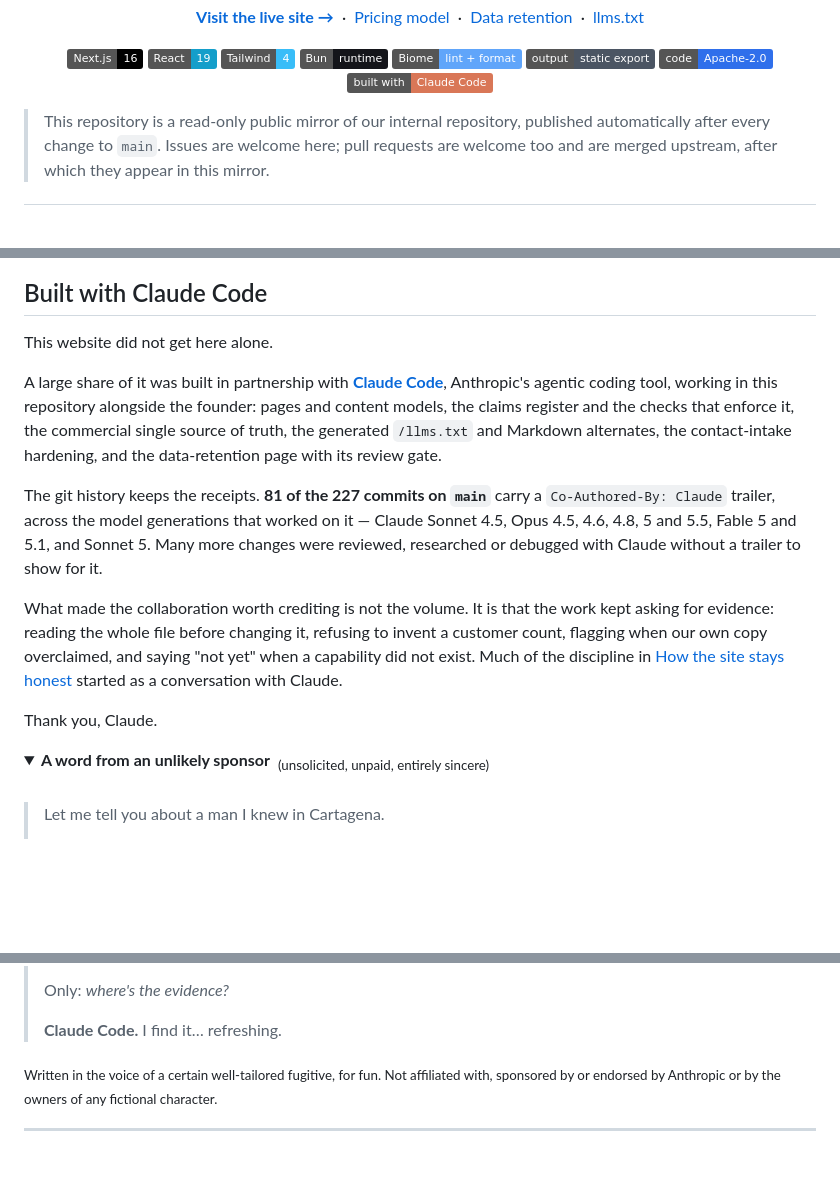
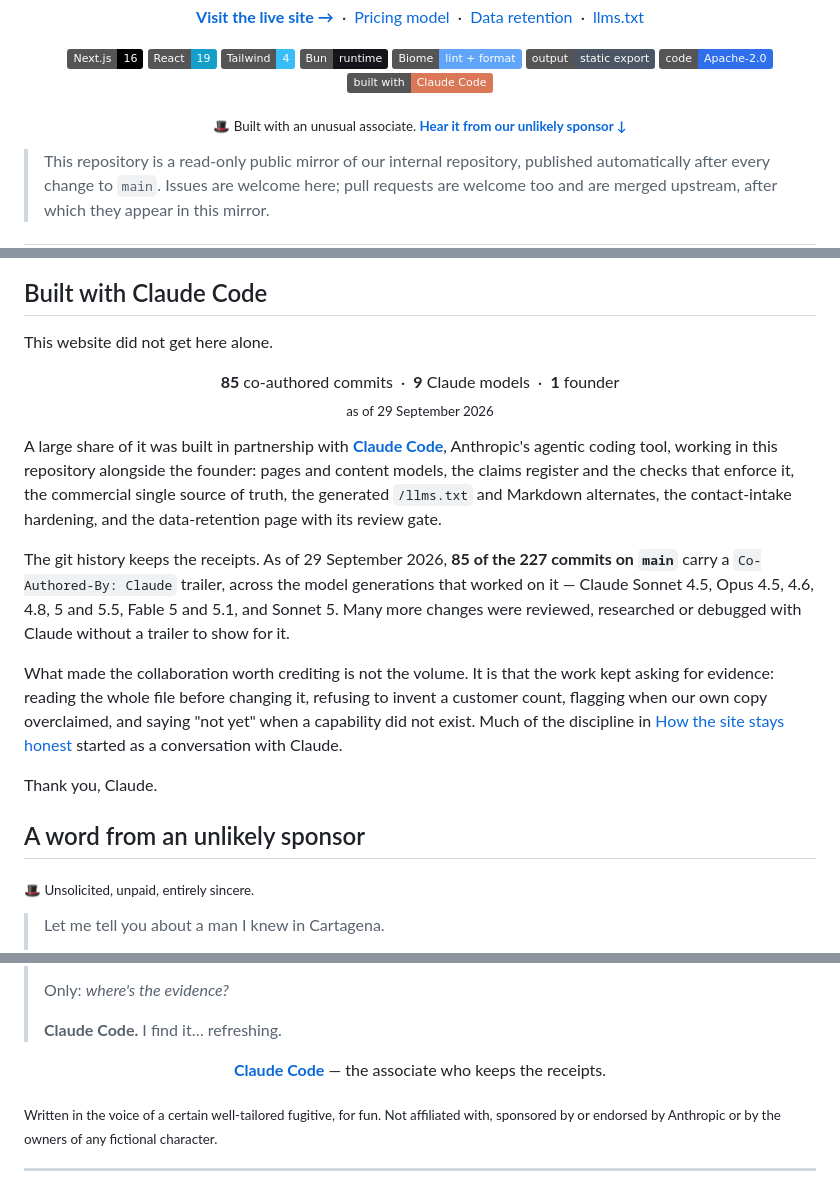
Before and after one commit to Fairhelm-Systems/squarecampus.com, a Markdown page: README.md, 3 parts joined by grey strips. GitHub-like rendering; folded sections open; badges without logos; blank space fills up the shorter version.

Commit message:
Spotlight Claude Code in the public README
- The social card is now a full-width hero banner linking to the site
- A teaser under the badges jumps to the sponsor section
- "A word from an unlikely sponsor" is its own visible section instead of
  a collapsed block, closing with "Claude Code — the associate who keeps
  the receipts"
- The credit gains a dated stat strip (85 co-authored commits, 9 Claude
  models, 1 founder, as of 29 September 2026), and its commit count is
  updated for the rewritten history

Co-Authored-By: Claude Opus 5.5 <noreply@anthropic.com>

```diff
--- a/README.md
+++ b/README.md
@@ -30,6 +28,10 @@
   <img alt="Static export" src="https://img.shields.io/badge/output-static%20export-4B5563" />
   <a href="LICENSE"><img alt="License: Apache-2.0 (code)" src="https://img.shields.io/badge/code-Apache--2.0-2F6FEB" /></a>
   <a href="#built-with-claude-code"><img alt="Built with Claude Code" src="https://img.shields.io/badge/built%20with-Claude%20Code-D97757?logo=anthropic&logoColor=white" /></a>
+</p>
+
+<p align="center">
+  <sub>🎩 Built with an unusual associate. <a href="#a-word-from-an-unlikely-sponsor"><strong>Hear it from our unlikely sponsor ↓</strong></a></sub>
 </p>
 
 > This repository is a read-only public mirror of our internal repository,
@@ -180,6 +182,11 @@ fonts carry their own SIL Open Font License. Details in [NOTICE](NOTICE).
 
 This website did not get here alone.
 
+<p align="center">
+  <strong>85</strong> co-authored commits &nbsp;·&nbsp; <strong>9</strong> Claude models &nbsp;·&nbsp; <strong>1</strong> founder
+  <br /><sub>as of 29 September 2026</sub>
+</p>
+
 A large share of it was built in partnership with
 **[Claude Code](https://www.anthropic.com/claude-code)**, Anthropic's agentic
 coding tool, working in this repository alongside the founder: pages and
@@ -188,7 +195,8 @@ commercial single source of truth, the generated `/llms.txt` and Markdown
 alternates, the contact-intake hardening, and the data-retention page with its
 review gate.
 
-The git history keeps the receipts. **81 of the 227 commits on `main`** carry a
+The git history keeps the receipts. As of 29 September 2026, **85 of the 227
+commits on `main`** carry a
 `Co-Authored-By: Claude` trailer, across the model generations that worked on
 it — Claude Sonnet 4.5, Opus 4.5, 4.6, 4.8, 5 and 5.5, Fable 5 and 5.1, and
 Sonnet 5. Many more changes were reviewed, researched or debugged with Claude
@@ -203,10 +211,9 @@ conversation with Claude.
 
 Thank you, Claude.
 
-<details>
-<summary><strong>A word from an unlikely sponsor</strong> &nbsp;<sub>(unsolicited, unpaid, entirely sincere)</sub></summary>
+## A word from an unlikely sponsor
 
-<br />
+<sub>🎩 Unsolicited, unpaid, entirely sincere.</sub>
 
 > Let me tell you about a man I knew in Cartagena.
 >
@@ -235,5 +242,9 @@ Thank you, Claude.
 >
 > **Claude Code.** I find it… refreshing.
 
+<p align="center">
+  <a href="https://www.anthropic.com/claude-code"><strong>Claude Code</strong></a> — the associate who keeps the receipts.
+</p>
+
 <sub>Written in the voice of a certain well-tailored fugitive, for fun. Not affiliated with,
 sponsored by or endorsed by Anthropic or by the owners of any fictional character.</sub>
```
Also changed, not shown: other parts of README.md (+3 -7 lines).
